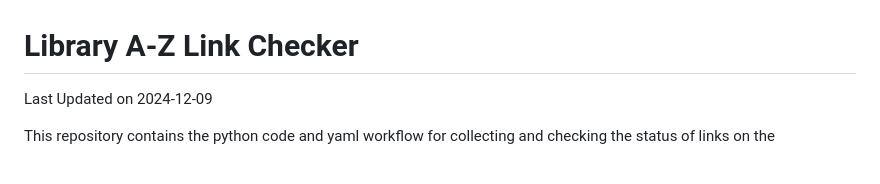
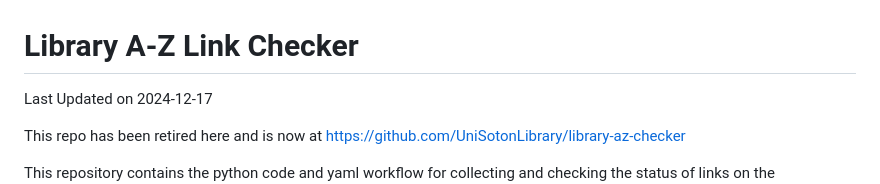
Before and after one commit to ab604/library-az-checker, a Markdown page: README.md, the part around one of its changes. Drawn GitHub-style; blank space fills up the shorter version.

```diff
--- a/README.md
+++ b/README.md
@@ -1,6 +1,9 @@
 # Library A-Z Link Checker
 
-Last Updated on 2024-12-09
+Last Updated on 2024-12-17
+
+This repo has been retired here and is now at
+<https://github.com/UniSotonLibrary/library-az-checker>
 
 This repository contains the python code and yaml workflow for
 collecting and checking the status of links on the
```
Also changed, not shown: other parts of README.md (+1 -1 lines).
